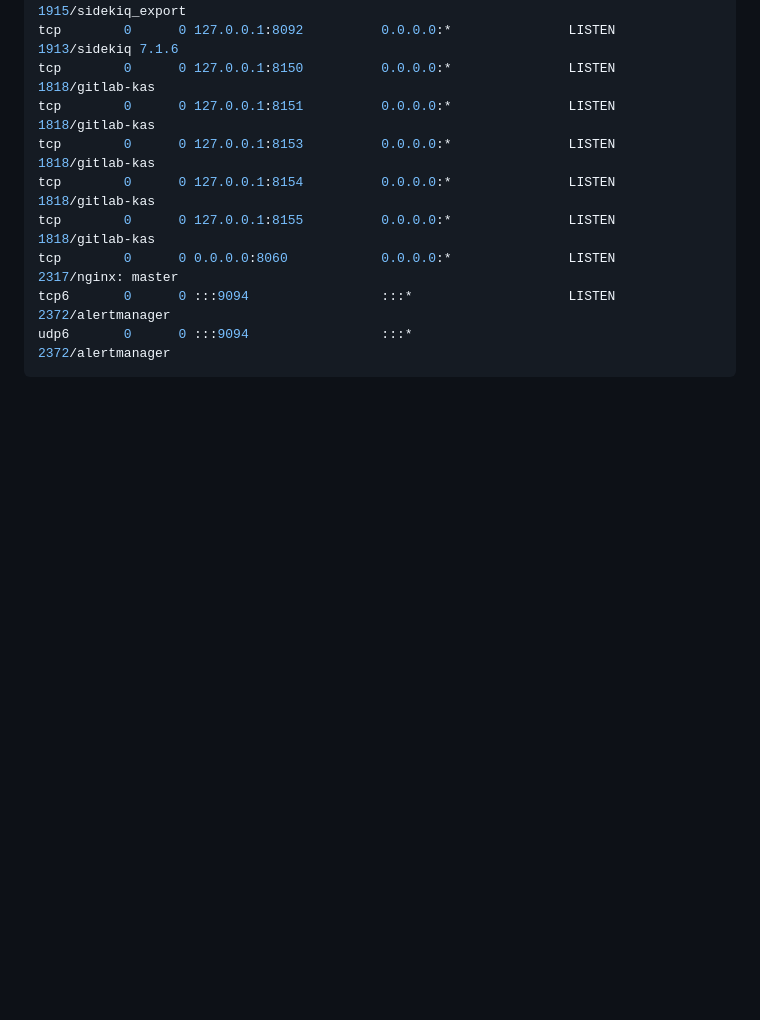
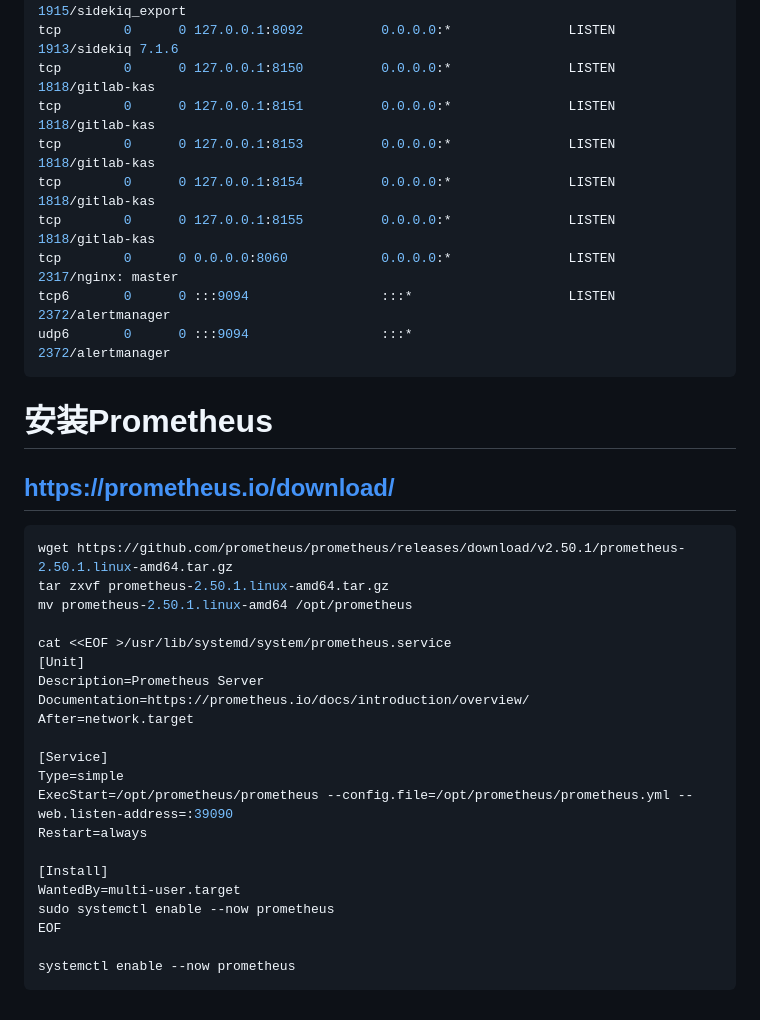
Before and after one commit to kian1990/Ubuntu, a Markdown page: README.md, the part around the change. Drawn GitHub-style; blank space fills up the shorter version.

````diff
--- a/README.md
+++ b/README.md
@@ -585,3 +585,29 @@ tcp        0      0 0.0.0.0:8060            0.0.0.0:*               LISTEN
 tcp6       0      0 :::9094                 :::*                    LISTEN      2372/alertmanager
 udp6       0      0 :::9094                 :::*                                2372/alertmanager
 ```
+
+# 安装Prometheus
+## https://prometheus.io/download/
+```bash
+wget https://github.com/prometheus/prometheus/releases/download/v2.50.1/prometheus-2.50.1.linux-amd64.tar.gz
+tar zxvf prometheus-2.50.1.linux-amd64.tar.gz
+mv prometheus-2.50.1.linux-amd64 /opt/prometheus
+
+cat <<EOF >/usr/lib/systemd/system/prometheus.service
+[Unit]
+Description=Prometheus Server
+Documentation=https://prometheus.io/docs/introduction/overview/
+After=network.target
+
+[Service]
+Type=simple
+ExecStart=/opt/prometheus/prometheus --config.file=/opt/prometheus/prometheus.yml --web.listen-address=:39090
+Restart=always
+
+[Install]
+WantedBy=multi-user.target
+sudo systemctl enable --now prometheus
+EOF
+
+systemctl enable --now prometheus
+```
````
